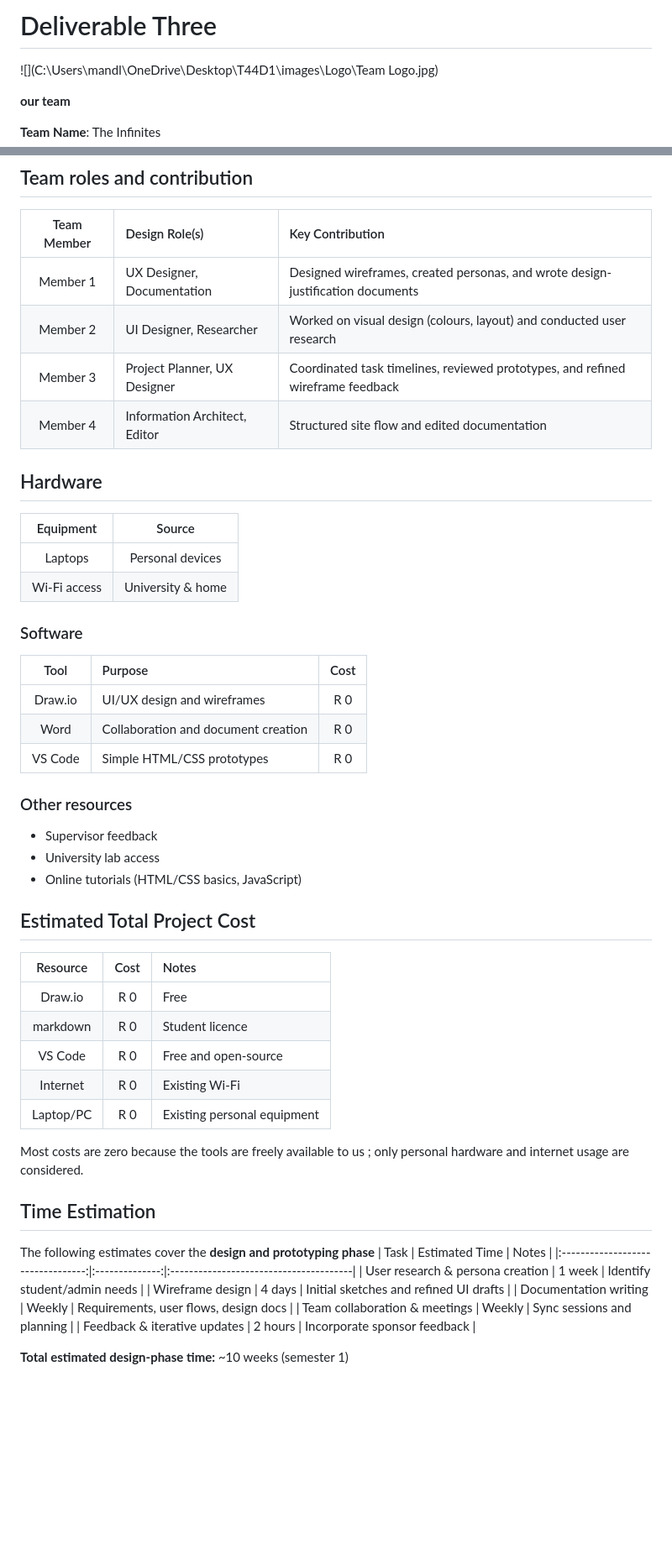
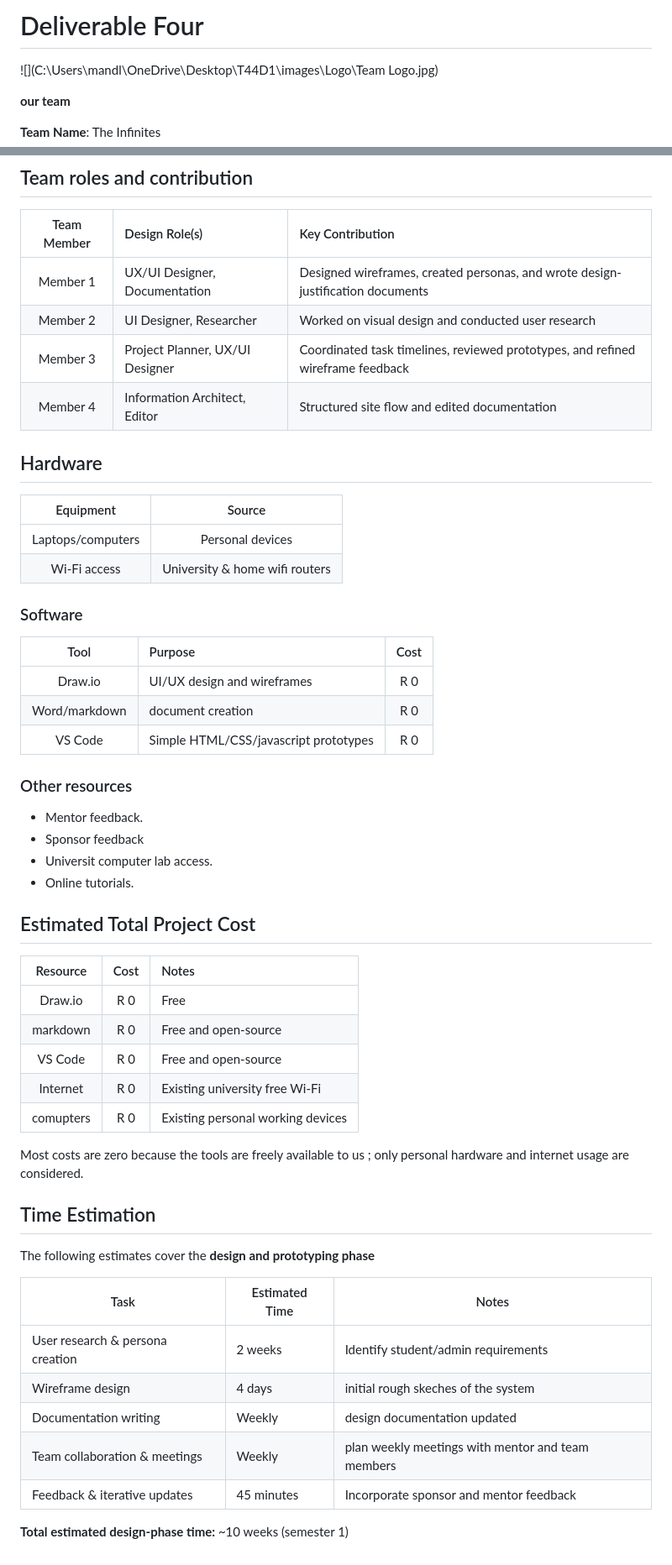
Before and after one commit to intNation/demo-repo, a Markdown page: T44D3_2.md, 2 parts joined by grey strips. Shown at 84% size. Rendered like a GitHub page; blank space fills up the shorter version.

```diff
--- a/T44D3_2.md
+++ b/T44D3_2.md
@@ -1,4 +1,4 @@
-# Deliverable Three
+# Deliverable Four
 ![](C:\Users\mandl\OneDrive\Desktop\T44D1\images\Logo\Team Logo.jpg)
 
 **our team**
@@ -710,9 +718,9 @@ including:
 
 | Team Member  | Design Role(s)                | Key Contribution                                                                                           |
 |:-----------: |:-----------------------------|:-----------------------------------------------------------------------------------------------------------|
-| Member 1     | UX Designer, Documentation    | Designed wireframes, created personas, and wrote design-justification documents                            |
-| Member 2     | UI Designer, Researcher       | Worked on visual design (colours, layout) and conducted user research                                      |
-| Member 3     | Project Planner, UX Designer  | Coordinated task timelines, reviewed prototypes, and refined wireframe feedback                            |
+| Member 1     | UX/UI Designer, Documentation    | Designed wireframes, created personas, and wrote design-justification documents                            |
+| Member 2     | UI Designer, Researcher       | Worked on visual design and conducted user research                                      |
+| Member 3     | Project Planner, UX/UI Designer  | Coordinated task timelines, reviewed prototypes, and refined wireframe feedback                            |
 | Member 4     | Information Architect, Editor | Structured site flow and edited documentation                                                              |
 
 
@@ -720,22 +728,22 @@ including:
 
 | Equipment    | Source              |
 |:-------------:|:--------------------:|
-| Laptops      | Personal devices    |
-| Wi-Fi access | University & home   |
+| Laptops/computers  | Personal devices    |
+| Wi-Fi access | University & home wifi routers |
 
 ### Software
 
 | Tool     | Purpose                             | Cost |
 |:---------:|:------------------------------------|:----:|
 | Draw.io  | UI/UX design and wireframes         | R 0  |
-| Word     | Collaboration and document creation | R 0  |
-| VS Code  | Simple HTML/CSS prototypes          | R 0  |
+| Word/markdown   | document creation | R 0  |
+| VS Code  | Simple HTML/CSS/javascript prototypes     | R 0  |
 
 ### Other resources
-
-- Supervisor feedback
-- University lab access
-- Online tutorials (HTML/CSS basics, JavaScript)
+- Mentor feedback.
+- Sponsor feedback
+- Universit computer lab access.
+- Online tutorials.
 
 
 ## Estimated Total Project Cost
@@ -743,10 +751,10 @@ including:
 | Resource  | Cost | Notes                       |
 |:----------:|:----:|:----------------------------|
 | Draw.io   | R 0  | Free                        |
-| markdown      | R 0  | Student licence             |
+| markdown      | R 0  | Free and open-source          |
 | VS Code   | R 0  | Free and open-source        |
-| Internet  | R 0  | Existing Wi-Fi              |
-| Laptop/PC | R 0  | Existing personal equipment |
+| Internet  | R 0  | Existing university free Wi-Fi              |
+| comupters | R 0  | Existing personal working devices |
 
 Most costs are zero because the tools are freely available to us ; only personal hardware and internet usage are considered.
 
@@ -754,12 +762,15 @@ Most costs are zero because the tools are freely available to us ; only personal
 ## Time Estimation
 
 The following estimates cover the **design and prototyping phase**
-| Task                             | Estimated Time | Notes                                  |
-|:---------------------------------:|:--------------:|:---------------------------------------|
-| User research & persona creation | 1 week         | Identify student/admin needs           |
-| Wireframe design                 | 4 days         | Initial sketches and refined UI drafts |
-| Documentation writing            | Weekly         | Requirements, user flows, design docs  |
-| Team collaboration & meetings    | Weekly         | Sync sessions and planning             |
-| Feedback & iterative updates     | 2 hours        | Incorporate sponsor feedback           |
+
+| Task                          | Estimated Time | Notes                                  |
+| ----------------------------- | -------------- | -------------------------------------- |
+| User research & persona creation | 2 weeks   | Identify student/admin requirements           |
+| Wireframe design              | 4 days         | initial rough skeches of the system |
+| Documentation writing         | Weekly         | design documentation updated |
+| Team collaboration & meetings | Weekly         | plan weekly meetings with mentor and team members            |
+| Feedback & iterative updates  | 45 minutes       | Incorporate sponsor and mentor feedback           |
+
+
 
 **Total estimated design-phase time:** ~10 weeks (semester 1)
```
Also changed, not shown: other parts of T44D3_2.md (+16 -8 lines).
